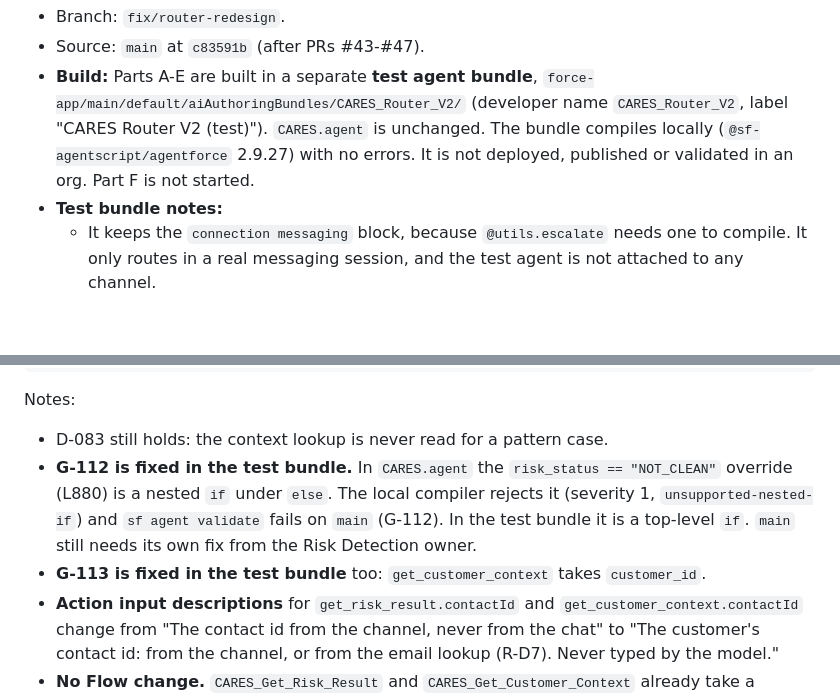
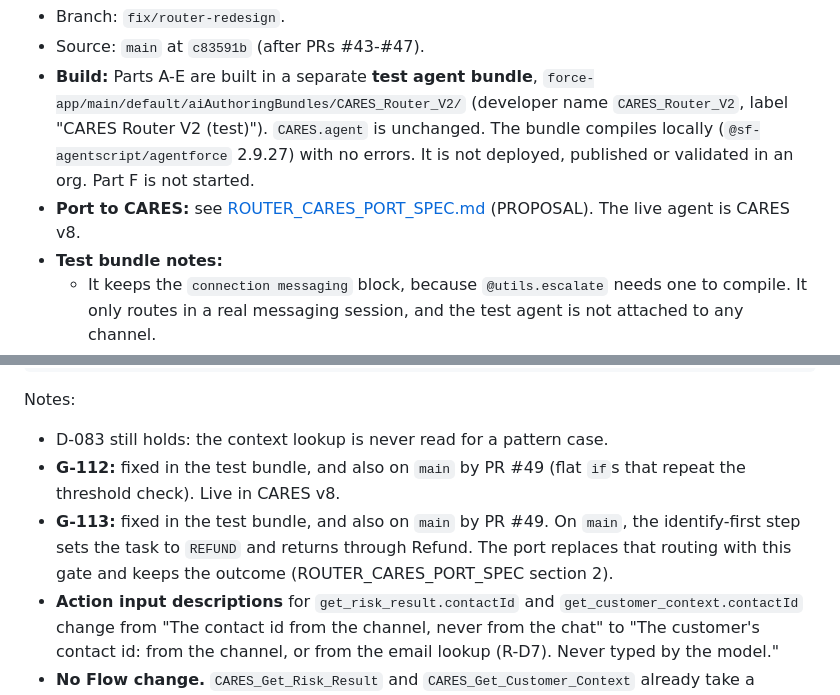
Before and after one commit to ToroSF/cares-agent-ob, a Markdown page: docs/ROUTER_REDESIGN_SPEC.md, 2 parts joined by grey strips. GitHub-like rendering; blank space fills up the shorter version.

```diff
--- a/docs/ROUTER_REDESIGN_SPEC.md
+++ b/docs/ROUTER_REDESIGN_SPEC.md
@@ -5,6 +5,7 @@ Status date: 2026-10-22. Status: `PROPOSAL`. Decisions R-D1 to R-D9 are `DECIDED
 - Branch: `fix/router-redesign`.
 - Source: `main` at `c83591b` (after PRs #43-#47).
 - **Build:** Parts A-E are built in a separate **test agent bundle**, `force-app/main/default/aiAuthoringBundles/CARES_Router_V2/` (developer name `CARES_Router_V2`, label "CARES Router V2 (test)"). `CARES.agent` is unchanged. The bundle compiles locally (`@sf-agentscript/agentforce` 2.9.27) with no errors. It is not deployed, published or validated in an org. Part F is not started.
+- **Port to CARES:** see [ROUTER_CARES_PORT_SPEC.md](ROUTER_CARES_PORT_SPEC.md) (PROPOSAL). The live agent is CARES v8.
 - **Test bundle notes:**
   - It keeps the `connection messaging` block, because `@utils.escalate` needs one to compile. It only routes in a real messaging session, and the test agent is not attached to any channel.
   - Agent user, Data Library and every Flow and Apex action are shared with CARES. Live actions write to the same org records, so test with the fixture contacts.
@@ -179,8 +180,8 @@ identify_pending: mutable boolean = False
 
 Notes:
 - D-083 still holds: the context lookup is never read for a pattern case.
-- **G-112 is fixed in the test bundle.** In `CARES.agent` the `risk_status == "NOT_CLEAN"` override (L880) is a nested `if` under `else`. The local compiler rejects it (severity 1, `unsupported-nested-if`) and `sf agent validate` fails on `main` (G-112). In the test bundle it is a top-level `if`. `main` still needs its own fix from the Risk Detection owner.
-- **G-113 is fixed in the test bundle** too: `get_customer_context` takes `customer_id`.
+- **G-112:** fixed in the test bundle, and also on `main` by PR #49 (flat `if`s that repeat the threshold check). Live in CARES v8.
+- **G-113:** fixed in the test bundle, and also on `main` by PR #49. On `main`, the identify-first step sets the task to `REFUND` and returns through Refund. The port replaces that routing with this gate and keeps the outcome (ROUTER_CARES_PORT_SPEC section 2).
 - **Action input descriptions** for `get_risk_result.contactId` and `get_customer_context.contactId` change from "The contact id from the channel, never from the chat" to "The customer's contact id: from the channel, or from the email lookup (R-D7). Never typed by the model."
 - **No Flow change.** `CARES_Get_Risk_Result` and `CARES_Get_Customer_Context` already take a contact id.
 
```
Also changed, not shown: docs/ROUTER_CARES_PORT_SPEC.md (added, +165 -0 lines).
